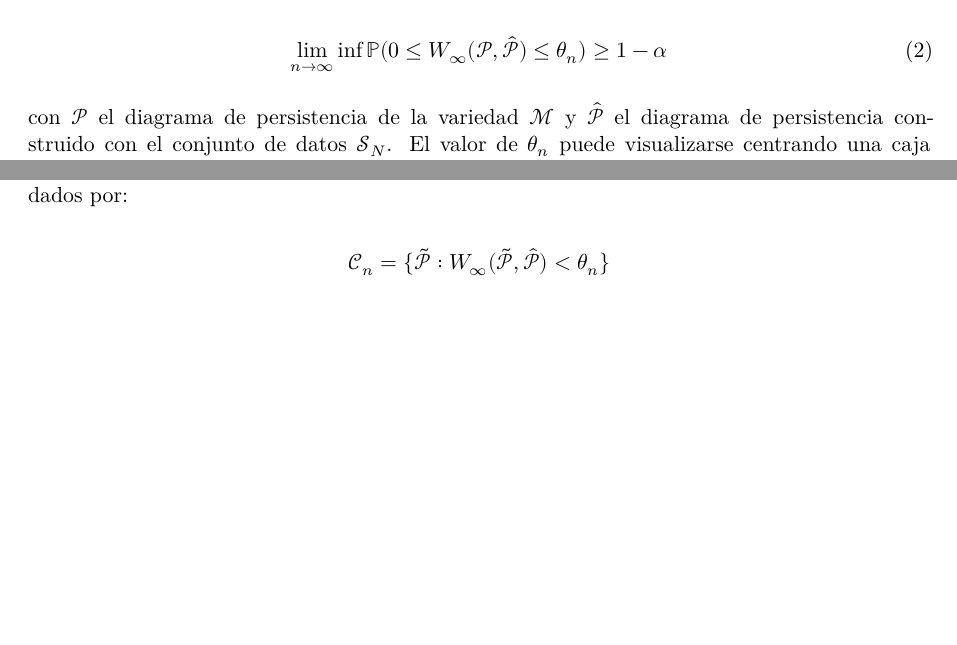
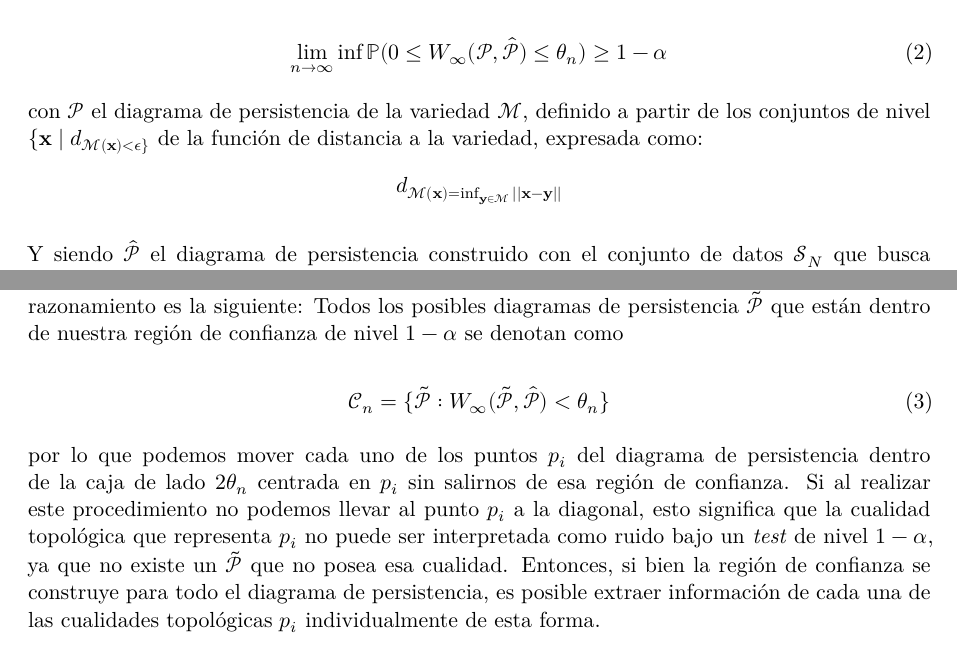
Before and after one commit to diegobatt/pytesis-memfce, a Quarto document (informe/intro-intervalos.qmd): two parts of pages 2 and 3 of 4, joined at a grey line, cut so that both start at the same text, the shorter picture padded with empty space. Rendered offline with R 4.5, knitr and Pandoc in place of Quarto, then LaTeX, with nearby package versions.

Commit message:
Ultimas correcciones

```diff
--- a/informe/intro-intervalos.qmd
+++ b/informe/intro-intervalos.qmd
@@ -42,5 +42,7 @@ $$
 \lim_{n \rightarrow \infty} \inf \mathbb{P}(0 \leq W_\infty(\mathcal{P}, \hat{\mathcal{P}}) \leq \theta_n) \geq 1 -  \alpha
 $$ {#eq-ci-persistence-diagram}
 
-con $\mathcal{P}$ el diagrama de persistencia de la variedad $\mathcal{M}$ y $\hat{\mathcal{P}}$ el diagrama de persistencia construido con el conjunto de datos $\mathcal{S}_{N}$.
-El valor de $\theta_n$ puede visualizarse centrando una caja de lado $2 \theta_n$ en cada punto $p = (b_i, d_i)$ del diagrama de persistencia. El punto en cuestión es considerado indistinguible de ruido si la caja correspondiente, formalmente definida como $\{ q \in \mathbb{R}^2 : ||q - p ||_{\infty} \leq \theta_n \}$, interseca con la diagonal. Alternativamente, la región de confianza puede visualizarse añadiendo una banda de ancho $\sqrt{2} \theta_n$ alrededor de la diagonal del diagrama de persistencia. La interpretación de esta banda sería la siguiente: Puntos dentro de la banda no son significativamente diferentes de ruido, puntos por fuera de la banda representan una característica topológica significativa. Dicho en otras palabras, si la región de confianza de un punto toca la diagonal, no podemos descartar que el tiempo de vida de esa cualidad topológica sea nulo, por lo que consideramos que es en realidad ruido. En la @fig-interval-persistence-diagram se ilustran las regiones de confianza de ambas formas.
+con $\mathcal{P}$ el diagrama de persistencia de la variedad $\mathcal{M}$, definido a partir de los conjuntos de nivel $\{ \mathbf{x} \mid d_\mathcal{M}(\mathbf{x}) < \epsilon \}$ de la función de distancia a la variedad, expresada como:
+$$ d_\mathcal{M}(\mathbf{x}) = \inf_{\mathbf{y} \in \mathcal{M}} ||\mathbf{x} - \mathbf{y} || $$
+
+Y siendo $\hat{\mathcal{P}}$ el diagrama de persistencia construido con el conjunto de datos $\mathcal{S}_{N}$ que busca estimar $\mathcal{P}$.
@@ -62,12 +66,13 @@ Continuando el razonamiento ilustrado en la @fig-interval-persistence-diagram, s
+Continuando el razonamiento ilustrado en la @fig-interval-persistence-diagram, si una dada cualidad topológica $p_i$ se encuentra a una distancia menor a $\sqrt{2} \theta_n$ de la diagonal, entonces la hipótesis nula $H_0^{i}$ para esa cualidad topológica no puede ser rechazada. Otra forma de entender este razonamiento es la siguiente: Todos los posibles diagramas de persistencia $\tilde{\mathcal{P}}$ que están dentro de nuestra región de confianza de nivel $1 - \alpha$ se denotan como
+
+$$
+\mathcal{C}_n = \{\tilde{\mathcal{P}} : W_\infty(\tilde{\mathcal{P}}, \hat{\mathcal{P}}) < \theta_n \}
+$$ {#eq-confidence-set}
+
+por lo que podemos mover cada uno de los puntos $p_i$ del diagrama de persistencia dentro de la caja de lado $2 \theta_n$ centrada en $p_i$ sin salirnos de esa región de confianza. Si al realizar este procedimiento no podemos llevar al punto $p_i$ a la diagonal, esto significa que la cualidad topológica que representa $p_i$ no puede ser interpretada como ruido bajo un *test* de nivel $1 - \alpha$, ya que no existe un $\tilde{\mathcal{P}}$ que no posea esa cualidad. Entonces, si bien la región de confianza se construye para todo el diagrama de persistencia, es posible extraer información de cada una de las cualidades topológicas $p_i$ individualmente de esta forma.
 
 Resulta importante destacar que la región de confianza resultante de \eqref{eq-ci-persistence-diagram} es asintótica, por lo que en términos prácticos los resultados obtenidos mantendrán este nivel estadístico sólo para muestras $n$ suficientemente grandes. El valor de $n$ necesario dependerá de la homología subyacente y de la función de distancia utilizada, ya que se espera que al utilizar la distancia de Fermat, se obtengan resultados más consistentes con la verdadera homología de la variedad $\mathcal{M}$ para menores $n$.
 
-Una observación relevante que se realiza en [@ConfidenceSetsForPersistenceDiagrams] sobre este procedimiento es que esta forma dicotómica de clasificar las componentes topológicas en "señal" o "ruido" no es la única posible, ya que en realidad la región de confianza construida da lugar, para un tamaño de muestra $n$, a un conjunto de variedades con diagramas de persistencia dados por:
-
-$$
-\mathcal{C}_n = \{\tilde{\mathcal{P}} : W_\infty(\tilde{\mathcal{P}}, \hat{\mathcal{P}}) < \theta_n \}
-$$
-
-Esta definición de $\mathcal{C}_n$ da lugar a formas mucho más elaboradas de cuantificar la incertidumbre del diagrama de persistencia $\hat{\mathcal{P}}$ construido.
+Una observación relevante que se realiza en [@ConfidenceSetsForPersistenceDiagrams] sobre este procedimiento es que esta forma dicotómica de clasificar las componentes topológicas en "señal" o "ruido" no es la única posible, ya que en realidad la región de confianza construida da lugar, para un tamaño de muestra $n$, a un conjunto de variedades con diagramas de persistencia, expresados en la @eq-confidence-set. Esta definición de $\mathcal{C}_n$ da lugar a formas mucho más elaboradas de cuantificar la incertidumbre del diagrama de persistencia $\hat{\mathcal{P}}$ construido.
 
 ![A la izquierda se observan los puntos del diagrama de persistencia en donde una caja de lado $2 \theta_n$ se centra en cada uno de ellos, representando la región de confianza para la cualidad topológica representada por ese punto. En color gris, se observan aquellas cualidades cuya región de confianza se interseca con la diagonal, ilustrando que estos puntos no son distinguibles de ruido, por otro lado, en color rojo se ilustran las regiones que no tienen contacto con la diagonal, siendo estas cualidades topológicas significativas. A la derecha se ilustra otra forma de interpretar estas regiones, posando una banda de tamaño $\sqrt{2} \theta_n$ sobre la diagonal que cubre toda la región del diagrama de persistencia en la que un punto presente en ella tendría su región de confianza intersecando la diagonal. Se observa que todos los puntos con caja gris en la figura de la izquierda aparecen dentro de la banda roja en la figura derecha. Créditos de la imagen: [@ConfidenceSetsForPersistenceDiagrams]](imagenes/intervalo-diagrama-persistencia.png){#fig-interval-persistence-diagram width=80%}
```
Also changed, not shown: informe/intro-intervalos.qmd (6 more changed lines), 1 other file.
